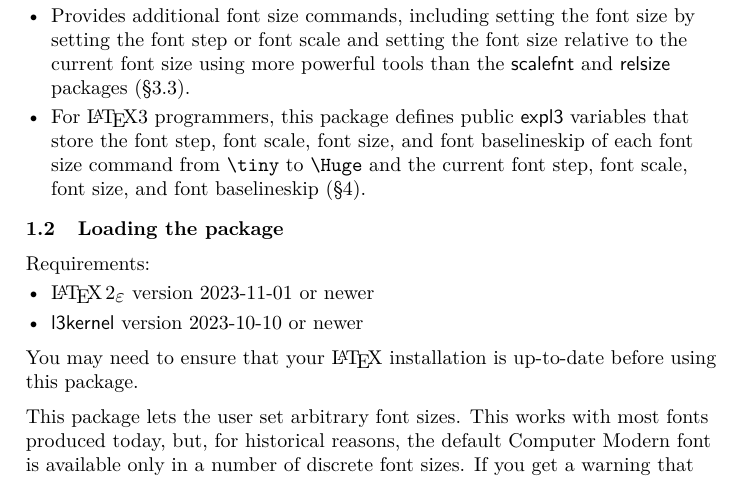
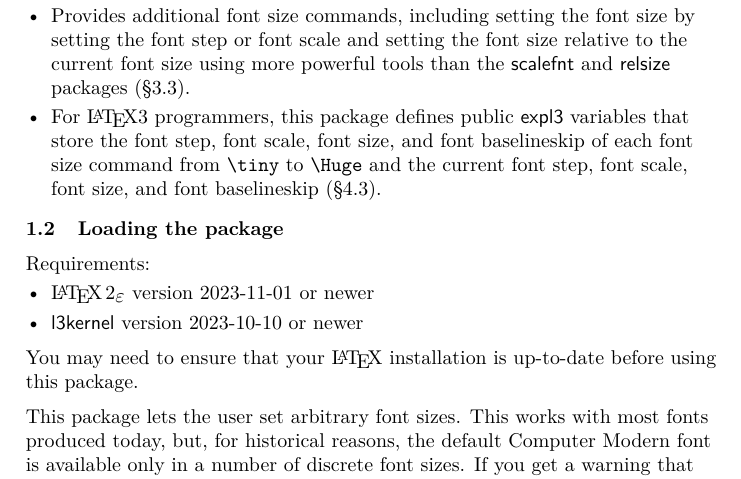
Before and after one commit to beeryoliver/fontscale, a LaTeX document (fontscale.tex): part of page 1 of 9, cut so that both start at the same text. Compiled offline with pdfLaTeX.

Commit message:
Add files via upload
Corrected \ref in introduction.

```diff
--- a/fontscale.tex
+++ b/fontscale.tex
@@ -36,7 +36,7 @@ Version 3.0.1\quad{}20 October 2024
   \item
   Provides additional font size commands, including setting the font size by setting the font step or font scale and setting the font size relative to the current font size using more powerful tools than the \pkg{scalefnt} and \pkg{relsize} packages (\S\ref{subsec:fontsize}).
   \item
-  For \LaTeX3 programmers, this package defines public \pkg{expl3} variables that store the font step, font scale, font size, and font baselineskip of each font size command from \cs{tiny} to \cs{Huge} and the current font step, font scale, font size, and font baselineskip (\S\ref{sec:programming}).
+  For \LaTeX3 programmers, this package defines public \pkg{expl3} variables that store the font step, font scale, font size, and font baselineskip of each font size command from \cs{tiny} to \cs{Huge} and the current font step, font scale, font size, and font baselineskip (\S\ref{subsec:publicvariables}).
 \end{itemize}
 
 \subsection{Loading the package}
```
Also changed, not shown: fontscale.pdf.
